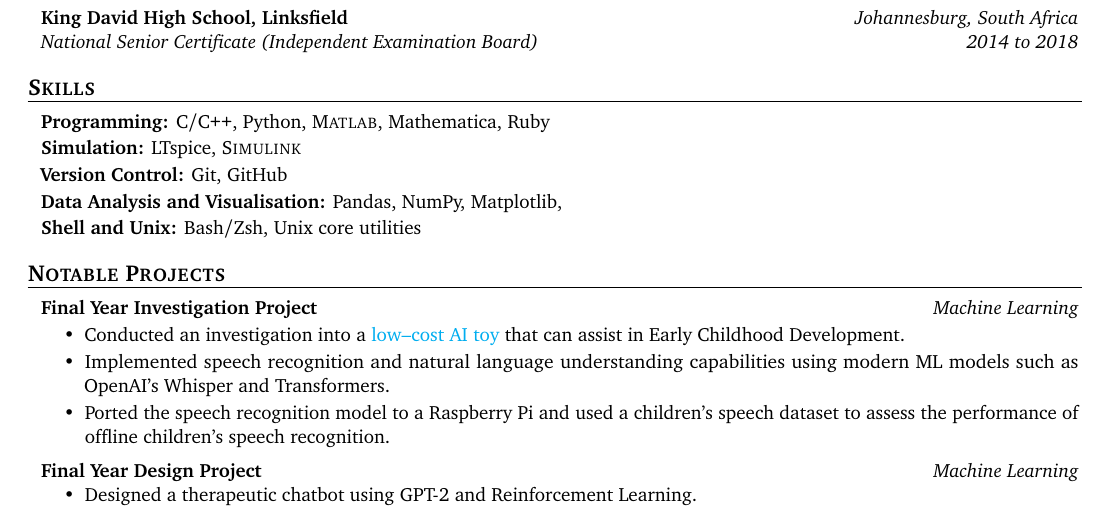
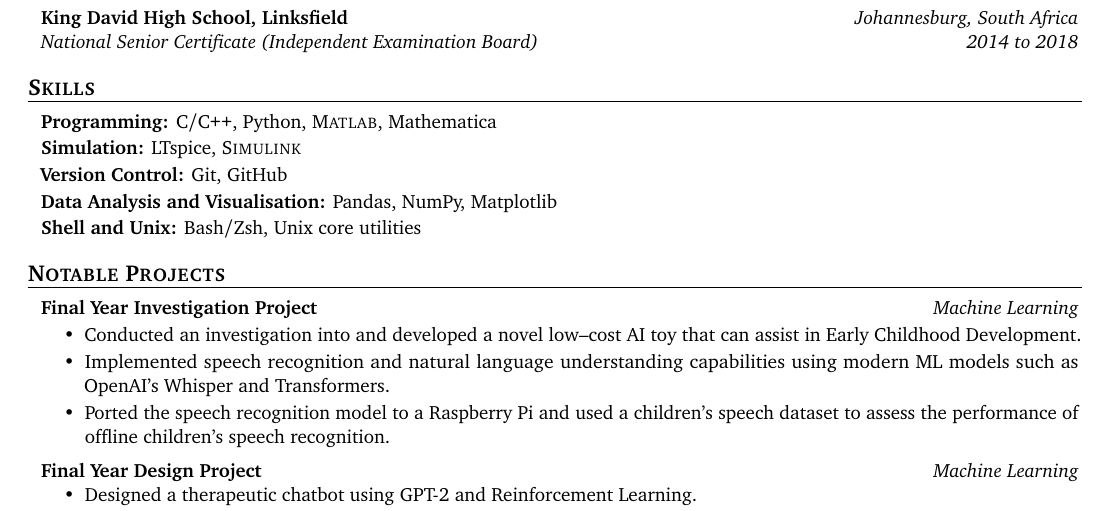
Before and after one commit to RyanSelesnik/Resume, a LaTeX document (main.tex): part of page 1 of 2, cut so that both start at the same text. Compiled offline with pdfLaTeX.

Commit message:
visual improvements

```diff
--- a/main.tex
+++ b/main.tex
@@ -115,7 +115,7 @@
 
 
 \begin{mysection}{Skills}
-    \textbf{Programming:} C/C\texttt{++}, Python, \textsc{Matlab}, Mathematica, Ruby
+    \textbf{Programming:} C/C\texttt{++}, Python, \textsc{Matlab}, Mathematica
 
     \generalInfoSkip
     \textbf{Simulation:} LTspice, \textsc{Simulink}
@@ -135,7 +135,7 @@
     \subheading{Final Year Investigation Project} \hfill \contentType{Machine Learning}
 
      \begin{itemize}
-     \item       Conducted an investigation into a \href{https://github.com/RyanSelesnik/AI-Toy}{low--cost AI toy} that can assist in Early Childhood Development.
+     \item Conducted an investigation into and developed a novel low--cost AI toy that can assist in Early Childhood Development.
 
          \item Implemented speech recognition and natural language understanding capabilities using modern ML models such as OpenAI's Whisper and Transformers.
             \item Ported the speech recognition model to a Raspberry Pi and used a children's speech dataset to assess the performance of offline children's speech recognition.
```
Also changed, not shown: main.pdf, main.tex (2 more changed lines).
